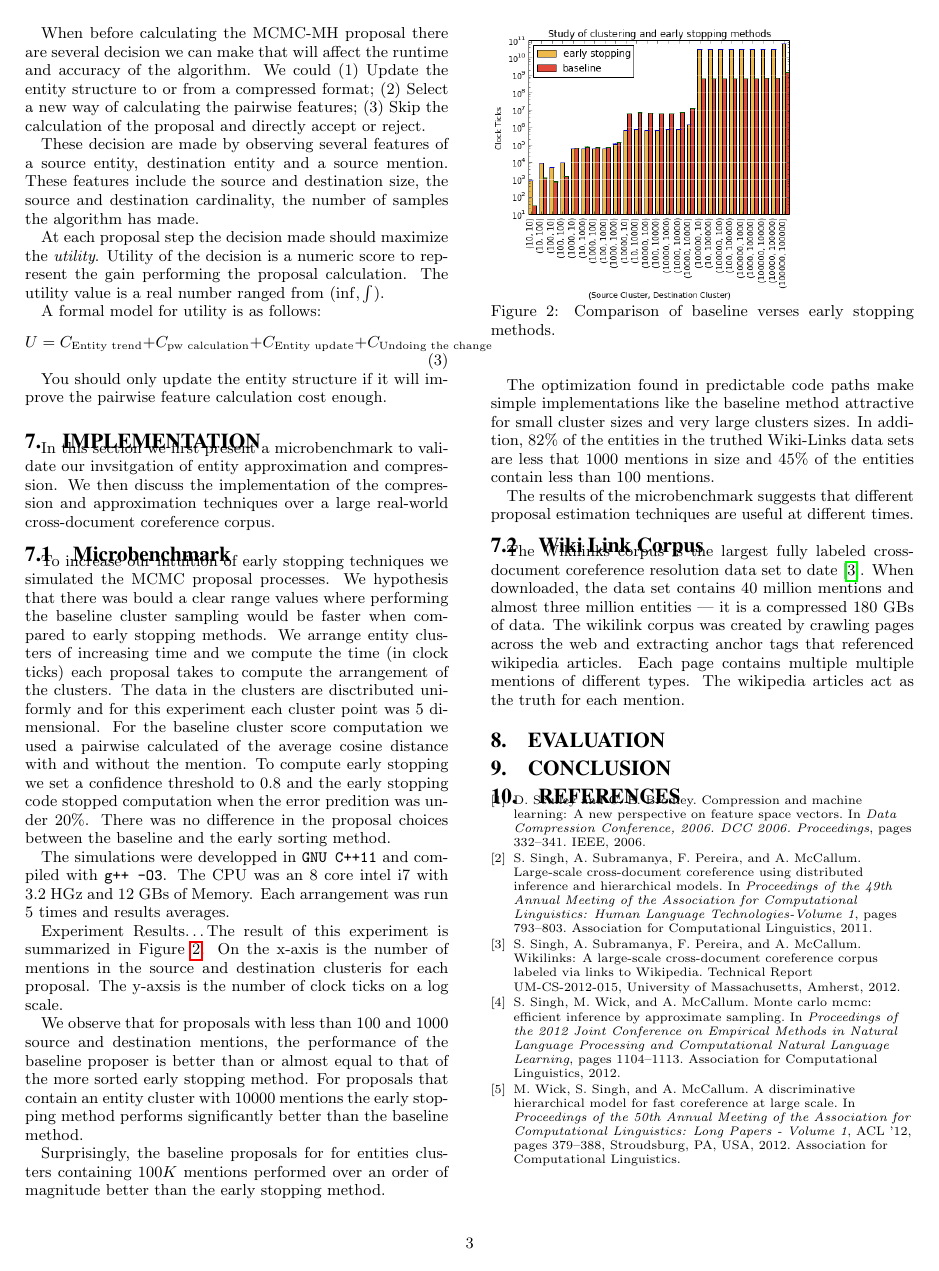
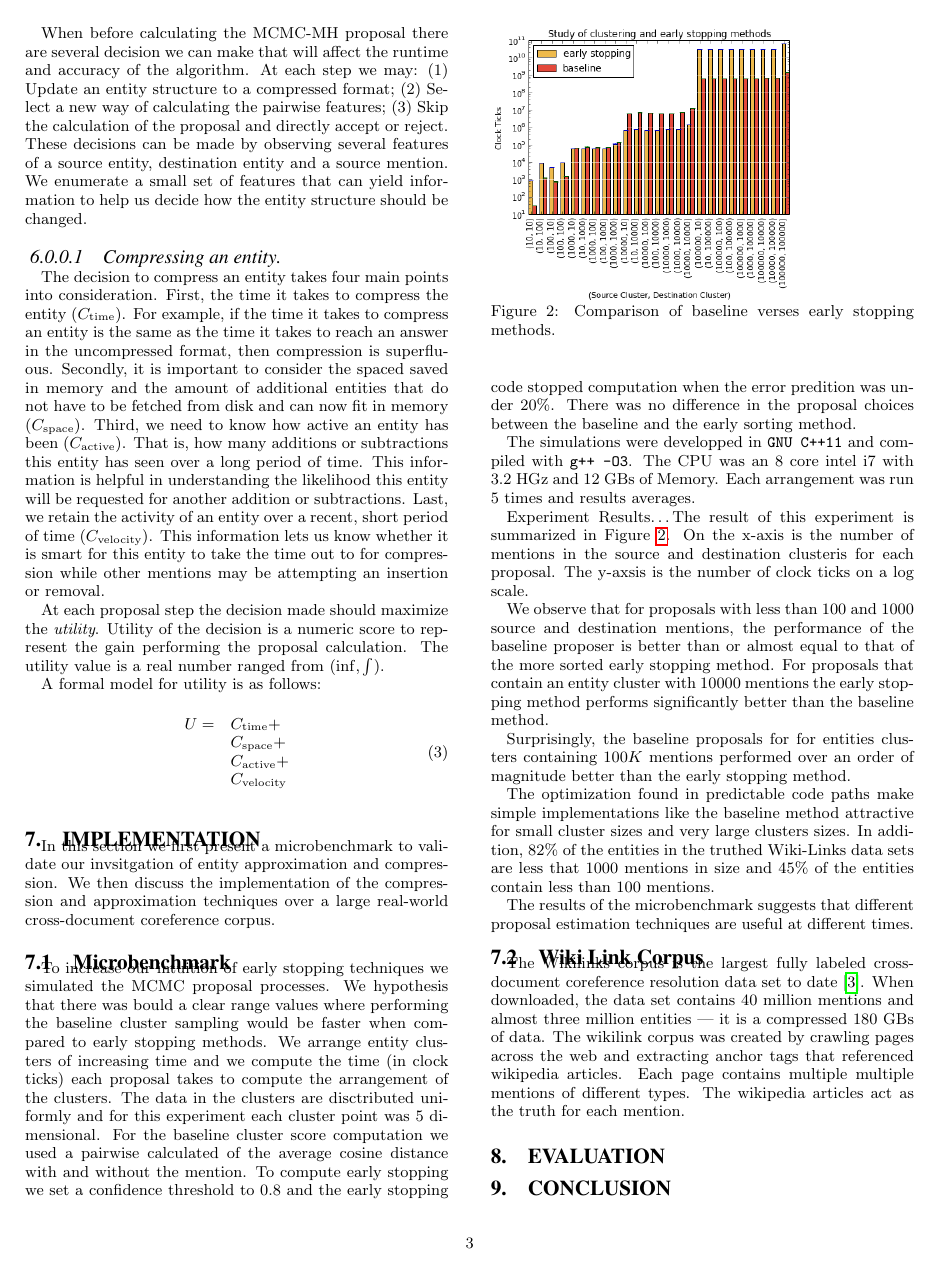
Before and after one commit to cegme/qdstreaming, a LaTeX document (paper/vldb2015/cgrant-vldb15.tex, which reads paper/vldb2015/content/algorithms.tex): page 3 of 3 before the commit and page 3 of 4 after it. Compiled offline with pdfLaTeX.

Commit message:
Updated the utility function

```diff
--- a/paper/vldb2015/content/algorithms.tex
+++ b/paper/vldb2015/content/algorithms.tex
@@ -75,16 +75,30 @@ Run-Length Encoding & Yes & Yes & Storage\\
 
 When before calculating the MCMC-MH proposal there are several decision we can make
 that will affect the runtime and accuracy of the algorithm.
-We could
-(1) Update the entity structure to or from a compressed format;
+At each step we may:
+  (1) Update an entity structure to a compressed format;
   (2) Select a new way of calculating the pairwise features;
   (3) Skip the calculation of the proposal and directly accept or reject.
+These decisions can be made by observing several features of a source entity,
+destination entity and a source mention.
+%These features include the source and destination size, the source and
+%destination cardinality, the number of samples the algorithm has made.
+We enumerate a small set of features that can yield information to
+help us decide how the entity structure should be changed.
 
-These decision are made by observing several features of a source entity,
-destination entity and a source mention.
-These features include the source and destination size, the source and
-destination cardinality, the number of samples the algorithm has made.
-
+\paragraph{Compressing an entity} The decision to compress an entity takes
+four main points into consideration. First, the time it takes to compress
+the entity ($ C_\text{time}$).
+For example, if the time it takes to compress an entity is the same as the time it takes to
+reach an answer in the uncompressed format, then compression is superfluous.
+Secondly, it is important to consider the spaced saved in memory and the amount of
+additional entities that do not have to be fetched from disk and can now fit in memory ($C_\text{space}$).
+Third, we need to know how active an entity has been ($C_\text{active}$).
+That is, how many additions or subtractions this entity has seen over a long period of time.
+This information is helpful in understanding the likelihood this entity will be requested
+for another addition or subtractions.
+Last, we retain the activity of an entity over a recent, short period of time ($C_\text{velocity}$). This information lets us know whether it is smart for this entity to take the time out to
+for compression while other mentions may be attempting an insertion or removal.
 
   At each proposal step the decision made should maximize the \textit{utility}.
   Utility of the decision is a numeric score to represent the gain performing
@@ -93,11 +107,10 @@ the proposal calculation. The utility value is a real number ranged from $( \inf
 
   A formal model for utility is as follows:
   \begin{equation}
-U = C_\text{Entity trend} +  % Is this an entity that will lose its members or gain its members
-    C_\text{pw calculation} +  % Estimated time it takes to do the pairwise calculation
-    C_\text{Entity update} + % The cost of updating the entity structure to a compressed one., (Good value if it is already compressed)
-    C_\text{Undoing the change} % Undoing the mention change (the certainty/assurity that this is correct)
+    \begin{array}{ll}
+  U = & C_\text{time} +\\
+      & C_\text{space} +\\
+      & C_\text{active} +\\ % The cost of updating the entity structure to a compressed one., (Good value if it is already compressed)
+      & C_\text{velocity} % Undoing the mention change (the certainty/assurity that this is correct)
+      \end{array}
   \end{equation}
-
-
-You should only update the entity structure if it will improve the pairwise feature calculation cost enough.
```
Also changed, not shown: paper/vldb2015/cgrant-vldb15.pdf. Lines whose indentation alone changed are shown as unchanged.
